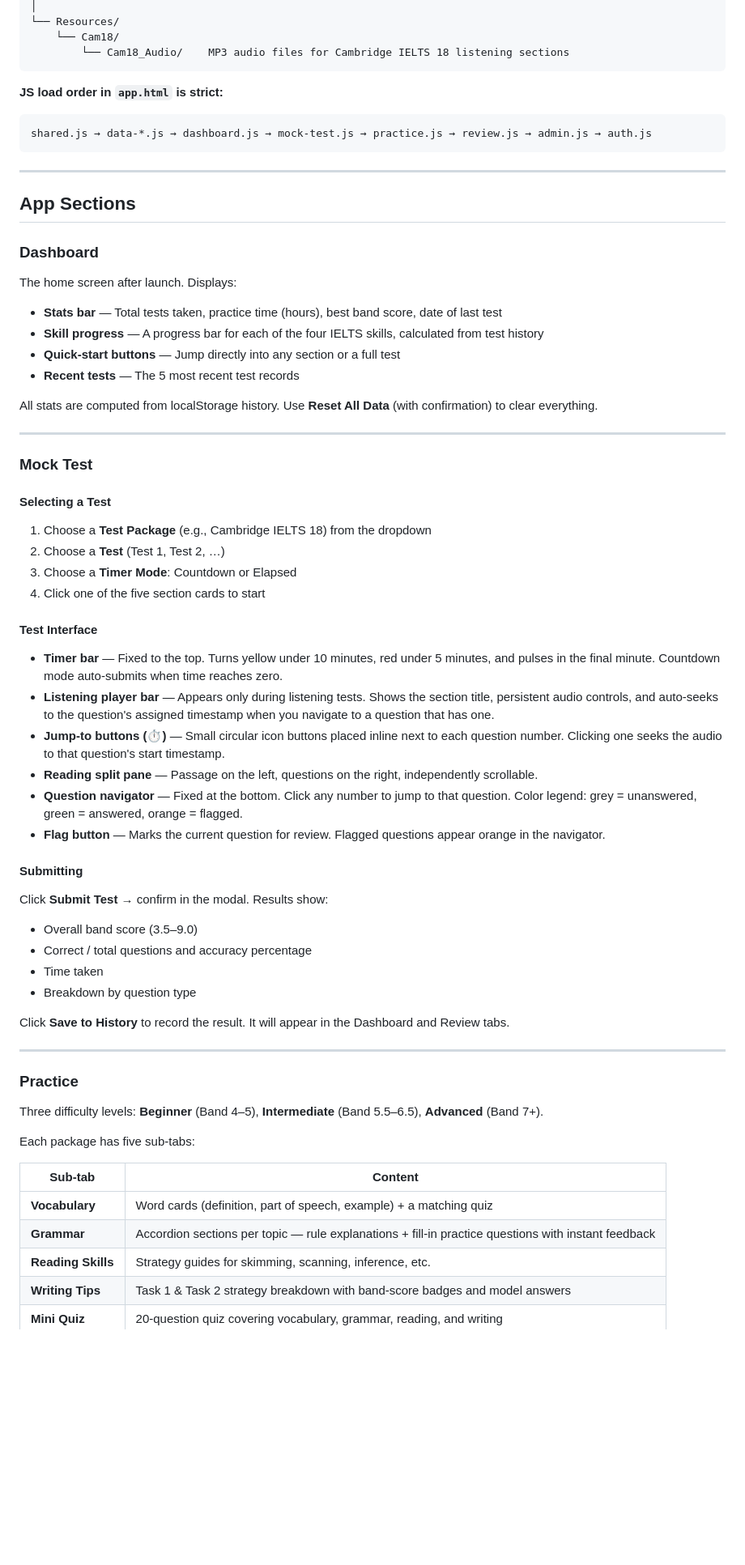
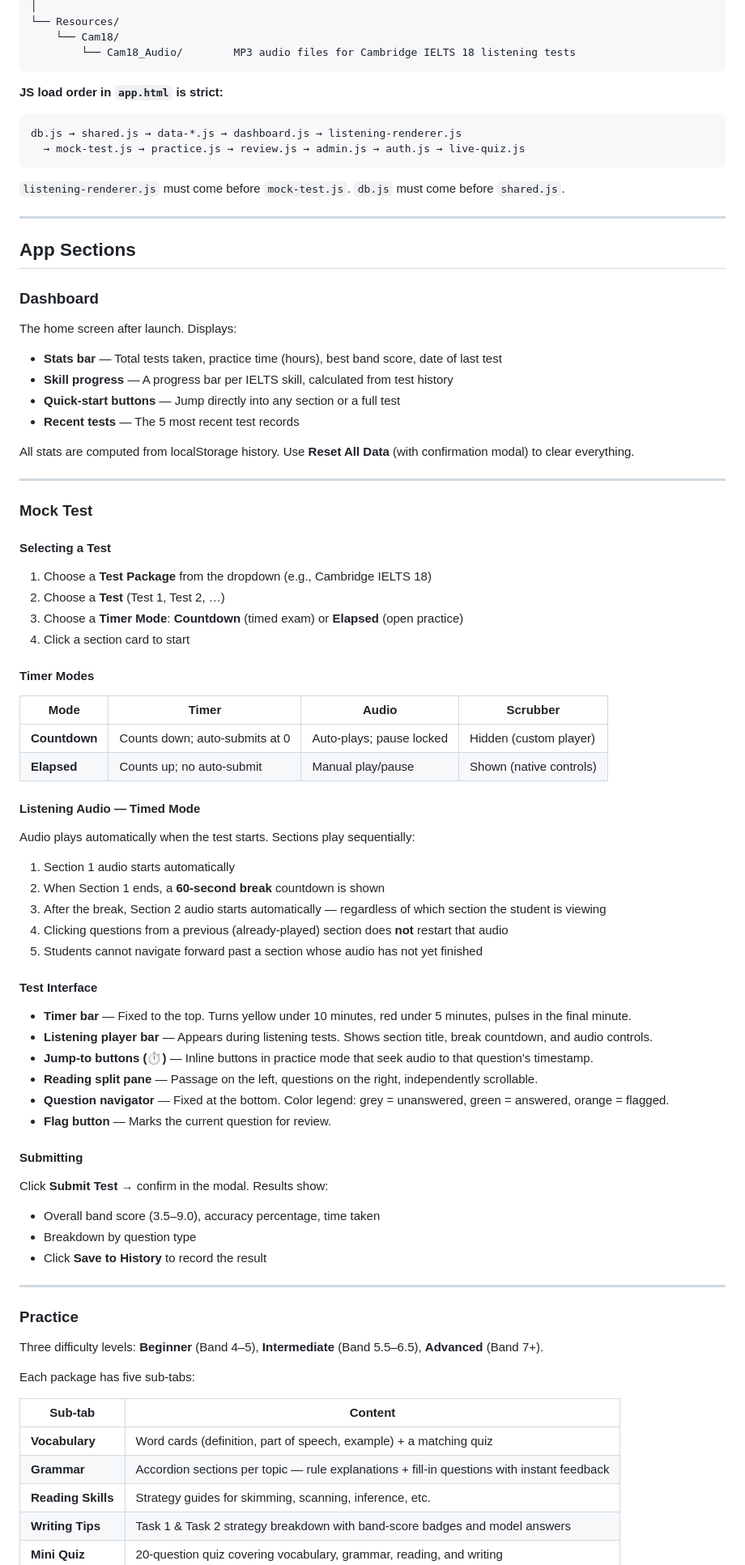
Before and after one commit to Philngtn/english-prep-studio, a Markdown page: README.md, the part around one of its changes. Shown at 81% size. Drawn GitHub-style; blank space fills up the shorter version.

````diff
--- a/README.md
+++ b/README.md
@@ -95,13 +103,16 @@ TrangProject/
 │
 └── Resources/
     └── Cam18/
-        └── Cam18_Audio/    MP3 audio files for Cambridge IELTS 18 listening sections
+        └── Cam18_Audio/        MP3 audio files for Cambridge IELTS 18 listening tests
 ```
 
 **JS load order in `app.html` is strict:**
 ```
-shared.js → data-*.js → dashboard.js → mock-test.js → practice.js → review.js → admin.js → auth.js
+db.js → shared.js → data-*.js → dashboard.js → listening-renderer.js
+  → mock-test.js → practice.js → review.js → admin.js → auth.js → live-quiz.js
 ```
+
+`listening-renderer.js` must come before `mock-test.js`. `db.js` must come before `shared.js`.
 
 ---
 
@@ -112,11 +123,11 @@ shared.js → data-*.js → dashboard.js → mock-test.js → practice.js → re
 The home screen after launch. Displays:
 
 - **Stats bar** — Total tests taken, practice time (hours), best band score, date of last test
-- **Skill progress** — A progress bar for each of the four IELTS skills, calculated from test history
+- **Skill progress** — A progress bar per IELTS skill, calculated from test history
 - **Quick-start buttons** — Jump directly into any section or a full test
 - **Recent tests** — The 5 most recent test records
 
-All stats are computed from localStorage history. Use **Reset All Data** (with confirmation) to clear everything.
+All stats are computed from localStorage history. Use **Reset All Data** (with confirmation modal) to clear everything.
 
 ---
 
@@ -124,29 +135,43 @@ All stats are computed from localStorage history. Use **Reset All Data** (with c
 
 #### Selecting a Test
 
-1. Choose a **Test Package** (e.g., Cambridge IELTS 18) from the dropdown
+1. Choose a **Test Package** from the dropdown (e.g., Cambridge IELTS 18)
 2. Choose a **Test** (Test 1, Test 2, …)
-3. Choose a **Timer Mode**: Countdown or Elapsed
-4. Click one of the five section cards to start
+3. Choose a **Timer Mode**: **Countdown** (timed exam) or **Elapsed** (open practice)
+4. Click a section card to start
+
+#### Timer Modes
+
+| Mode | Timer | Audio | Scrubber |
+|---|---|---|---|
+| **Countdown** | Counts down; auto-submits at 0 | Auto-plays; pause locked | Hidden (custom player) |
+| **Elapsed** | Counts up; no auto-submit | Manual play/pause | Shown (native controls) |
+
+#### Listening Audio — Timed Mode
+
+Audio plays automatically when the test starts. Sections play sequentially:
+
+1. Section 1 audio starts automatically
+2. When Section 1 ends, a **60-second break** countdown is shown
+3. After the break, Section 2 audio starts automatically — regardless of which section the student is viewing
+4. Clicking questions from a previous (already-played) section does **not** restart that audio
+5. Students cannot navigate forward past a section whose audio has not yet finished
 
 #### Test Interface
 
-- **Timer bar** — Fixed to the top. Turns yellow under 10 minutes, red under 5 minutes, and pulses in the final minute. Countdown mode auto-submits when time reaches zero.
-- **Listening player bar** — Appears only during listening tests. Shows the section title, persistent audio controls, and auto-seeks to the question's assigned timestamp when you navigate to a question that has one.
-- **Jump-to buttons (⏱)** — Small circular icon buttons placed inline next to each question number. Clicking one seeks the audio to that question's start timestamp.
+- **Timer bar** — Fixed to the top. Turns yellow under 10 minutes, red under 5 minutes, pulses in the final minute.
+- **Listening player bar** — Appears during listening tests. Shows section title, break countdown, and audio controls.
+- **Jump-to buttons (⏱)** — Inline buttons in practice mode that seek audio to that question's timestamp.
 - **Reading split pane** — Passage on the left, questions on the right, independently scrollable.
-- **Question navigator** — Fixed at the bottom. Click any number to jump to that question. Color legend: grey = unanswered, green = answered, orange = flagged.
-- **Flag button** — Marks the current question for review. Flagged questions appear orange in the navigator.
+- **Question navigator** — Fixed at the bottom. Color legend: grey = unanswered, green = answered, orange = flagged.
+- **Flag button** — Marks the current question for review.
 
 #### Submitting
 
 Click **Submit Test** → confirm in the modal. Results show:
-- Overall band score (3.5–9.0)
-- Correct / total questions and accuracy percentage
-- Time taken
+- Overall band score (3.5–9.0), accuracy percentage, time taken
 - Breakdown by question type
-
-Click **Save to History** to record the result. It will appear in the Dashboard and Review tabs.
+- Click **Save to History** to record the result
 
 ---
 
@@ -159,7 +184,7 @@ Each package has five sub-tabs:
 | Sub-tab | Content |
 |---|---|
 | **Vocabulary** | Word cards (definition, part of speech, example) + a matching quiz |
-| **Grammar** | Accordion sections per topic — rule explanations + fill-in practice questions with instant feedback |
+| **Grammar** | Accordion sections per topic — rule explanations + fill-in questions with instant feedback |
 | **Reading Skills** | Strategy guides for skimming, scanning, inference, etc. |
 | **Writing Tips** | Task 1 & Task 2 strategy breakdown with band-score badges and model answers |
 | **Mini Quiz** | 20-question quiz covering vocabulary, grammar, reading, and writing |
````
Also changed, not shown: other parts of README.md (+143 -98 lines).
